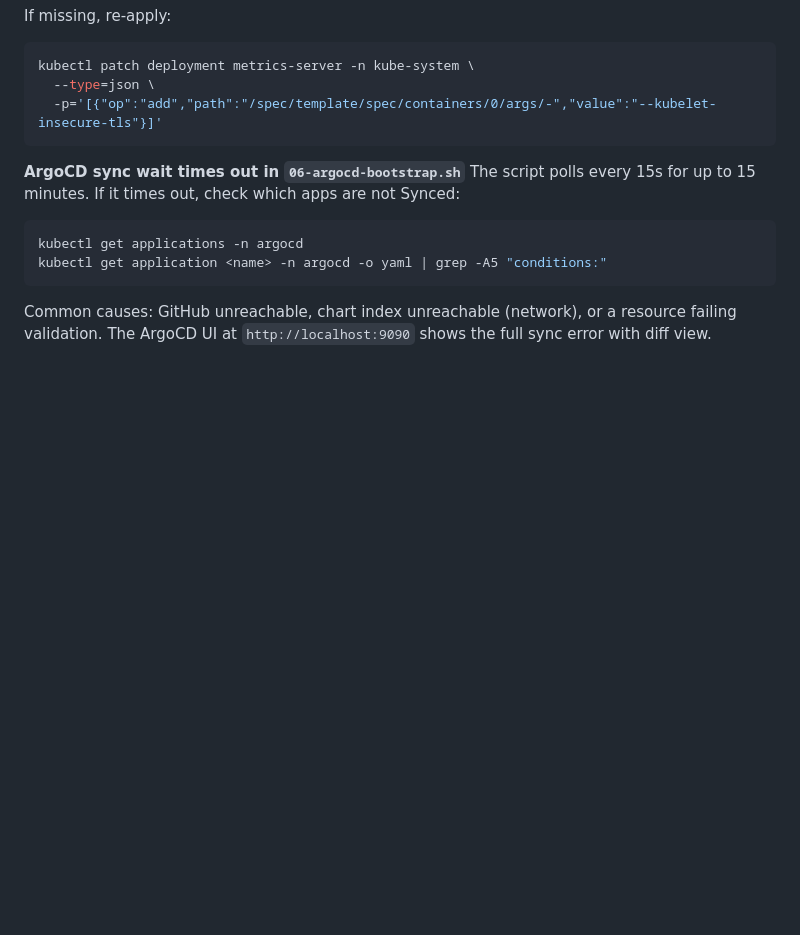
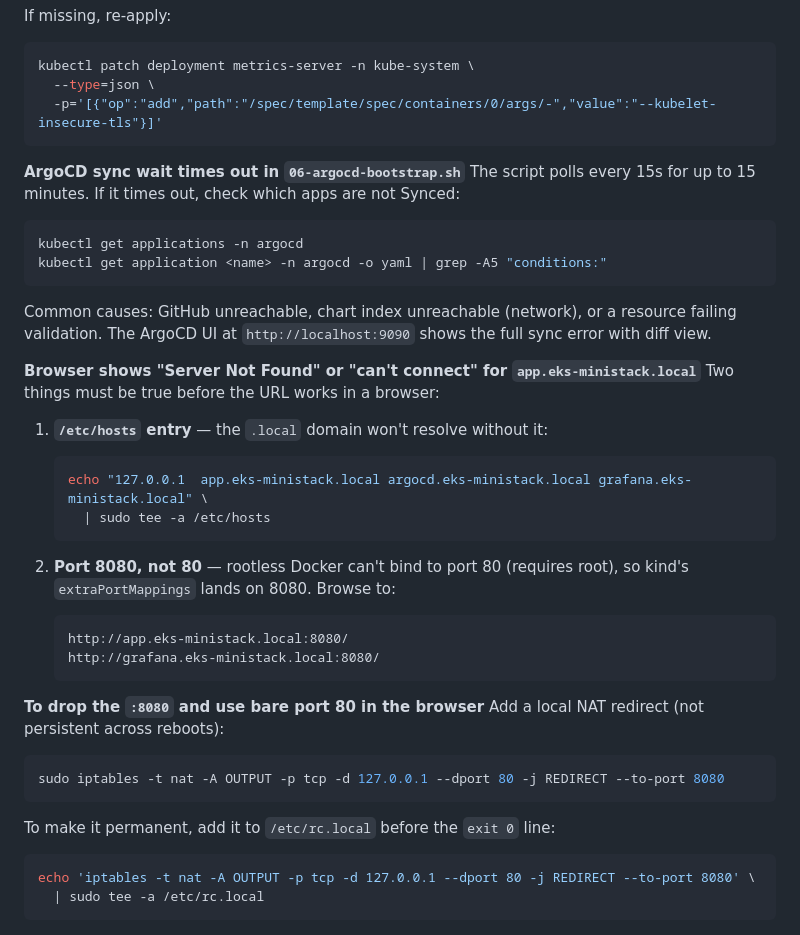
Before and after one commit to Nelson-Jaime/eks-ministack, a Markdown page: README.md, the part around the change. GitHub-like rendering; blank space fills up the shorter version.

Commit message:
docs: add browser access troubleshooting (/etc/hosts + port 8080 vs 80)

````diff
--- a/README.md
+++ b/README.md
@@ -692,3 +692,29 @@ kubectl get applications -n argocd
 kubectl get application <name> -n argocd -o yaml | grep -A5 "conditions:"
 ```
 Common causes: GitHub unreachable, chart index unreachable (network), or a resource failing validation. The ArgoCD UI at `http://localhost:9090` shows the full sync error with diff view.
+
+**Browser shows "Server Not Found" or "can't connect" for `app.eks-ministack.local`**
+Two things must be true before the URL works in a browser:
+
+1. **`/etc/hosts` entry** — the `.local` domain won't resolve without it:
+   ```bash
+   echo "127.0.0.1  app.eks-ministack.local argocd.eks-ministack.local grafana.eks-ministack.local" \
+     | sudo tee -a /etc/hosts
+   ```
+
+2. **Port 8080, not 80** — rootless Docker can't bind to port 80 (requires root), so kind's `extraPortMappings` lands on 8080. Browse to:
+   ```
+   http://app.eks-ministack.local:8080/
+   http://grafana.eks-ministack.local:8080/
+   ```
+
+**To drop the `:8080` and use bare port 80 in the browser**
+Add a local NAT redirect (not persistent across reboots):
+```bash
+sudo iptables -t nat -A OUTPUT -p tcp -d 127.0.0.1 --dport 80 -j REDIRECT --to-port 8080
+```
+To make it permanent, add it to `/etc/rc.local` before the `exit 0` line:
+```bash
+echo 'iptables -t nat -A OUTPUT -p tcp -d 127.0.0.1 --dport 80 -j REDIRECT --to-port 8080' \
+  | sudo tee -a /etc/rc.local
+```
````
